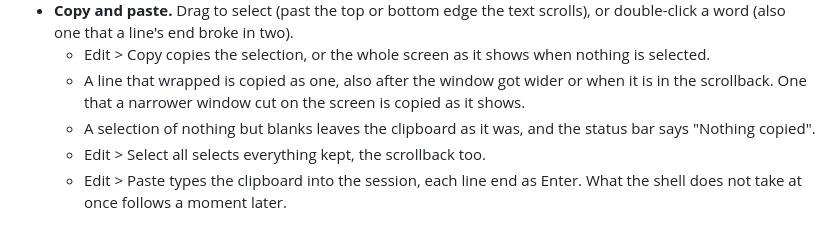
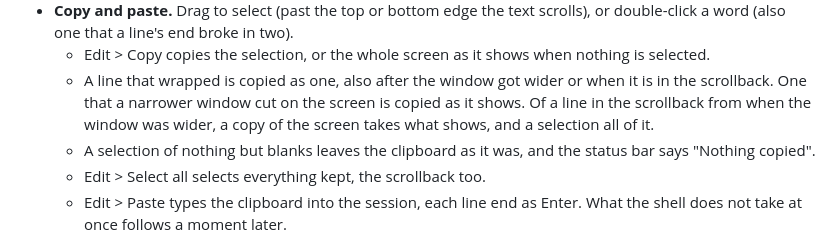
Before and after one commit to brandonburr86/surfos, a Markdown page: docs/GUI.md, the part around the change. Rendered like a GitHub page.

Commit message:
Desktop suite: the Terminal's copy of the screen in the user guide
Co-Authored-By: Claude Opus 5.5 <noreply@anthropic.com>

```diff
--- a/docs/GUI.md
+++ b/docs/GUI.md
@@ -231,7 +231,8 @@ has one Terminal window.
     selected.
   * A line that wrapped is copied as one, also after the window got wider or when it is
     in the scrollback. One that a narrower window cut on the screen is copied as it
-    shows.
+    shows. Of a line in the scrollback from when the window was wider, a copy of the
+    screen takes what shows, and a selection all of it.
   * A selection of nothing but blanks leaves the clipboard as it was, and the status bar
     says "Nothing copied".
   * Edit > Select all selects everything kept, the scrollback too.
```
